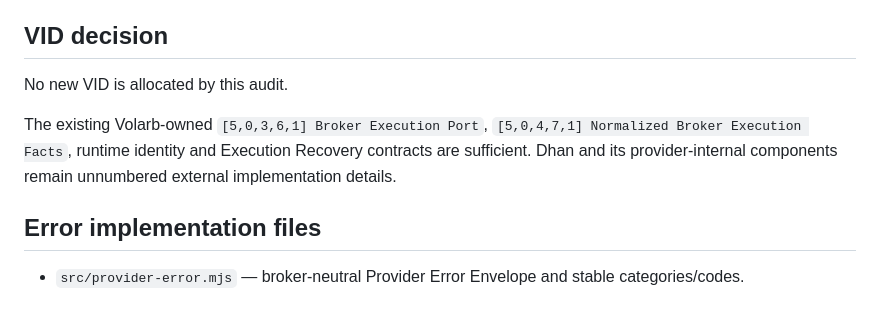
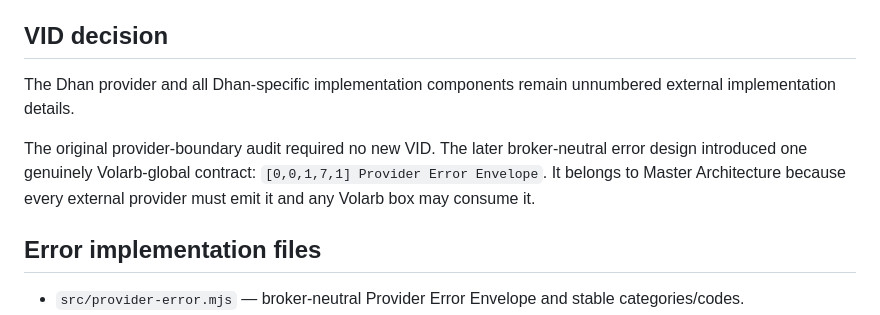
Before and after one commit to ayyararyan/volarb, a Markdown page: docs/providers/dhan-execution.md, the part around the change. Rendered like a GitHub page.

Commit message:
Clarify global provider error VID

```diff
--- a/docs/providers/dhan-execution.md
+++ b/docs/providers/dhan-execution.md
@@ -423,9 +423,9 @@ References:
 
 ## VID decision
 
-No new VID is allocated by this audit.
+The Dhan provider and all Dhan-specific implementation components remain unnumbered external implementation details.
 
-The existing Volarb-owned `[5,0,3,6,1] Broker Execution Port`, `[5,0,4,7,1] Normalized Broker Execution Facts`, runtime identity and Execution Recovery contracts are sufficient. Dhan and its provider-internal components remain unnumbered external implementation details.
+The original provider-boundary audit required no new VID. The later broker-neutral error design introduced one genuinely Volarb-global contract: `[0,0,1,7,1] Provider Error Envelope`. It belongs to Master Architecture because every external provider must emit it and any Volarb box may consume it.
 
 
 ## Error implementation files
```
